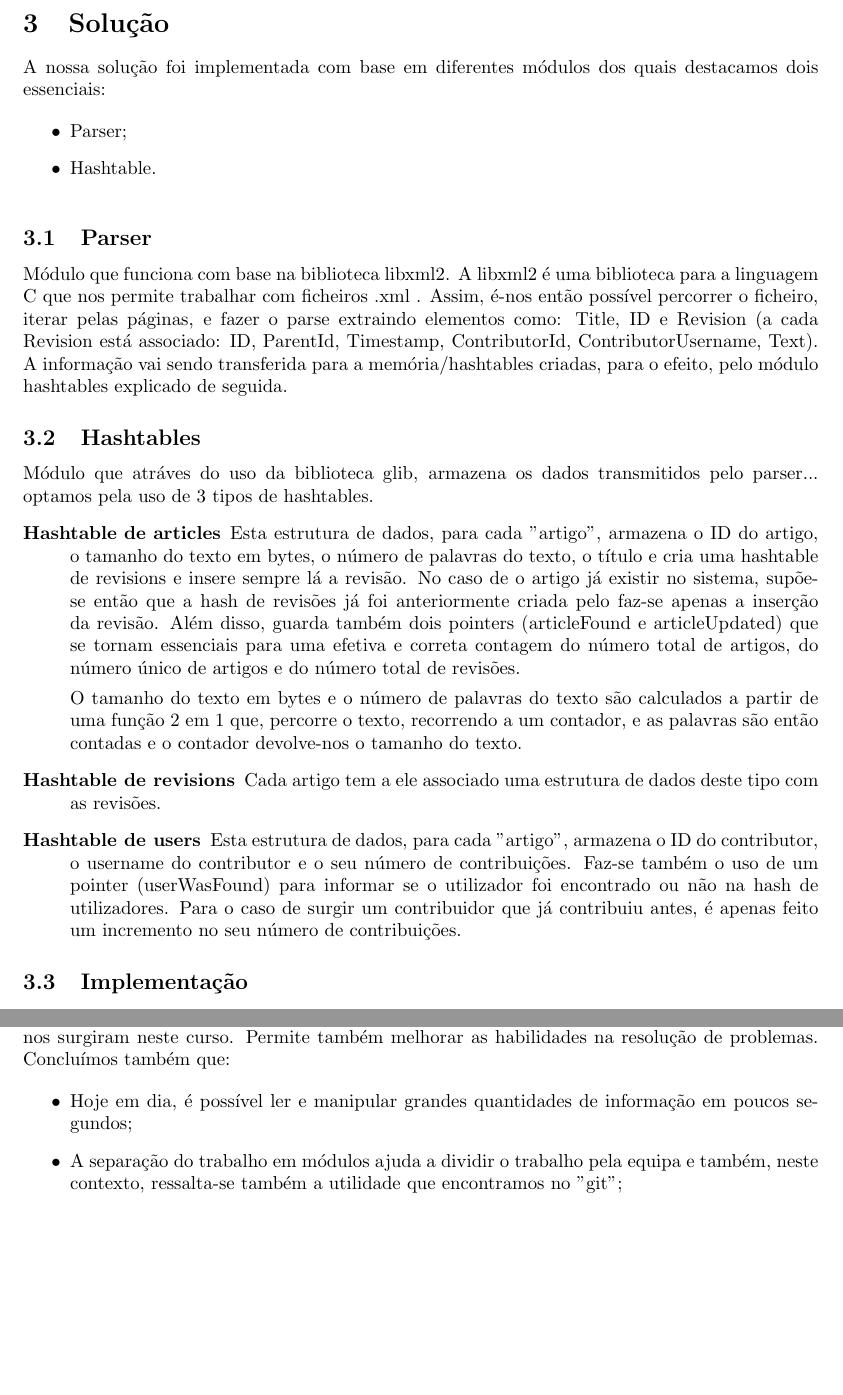
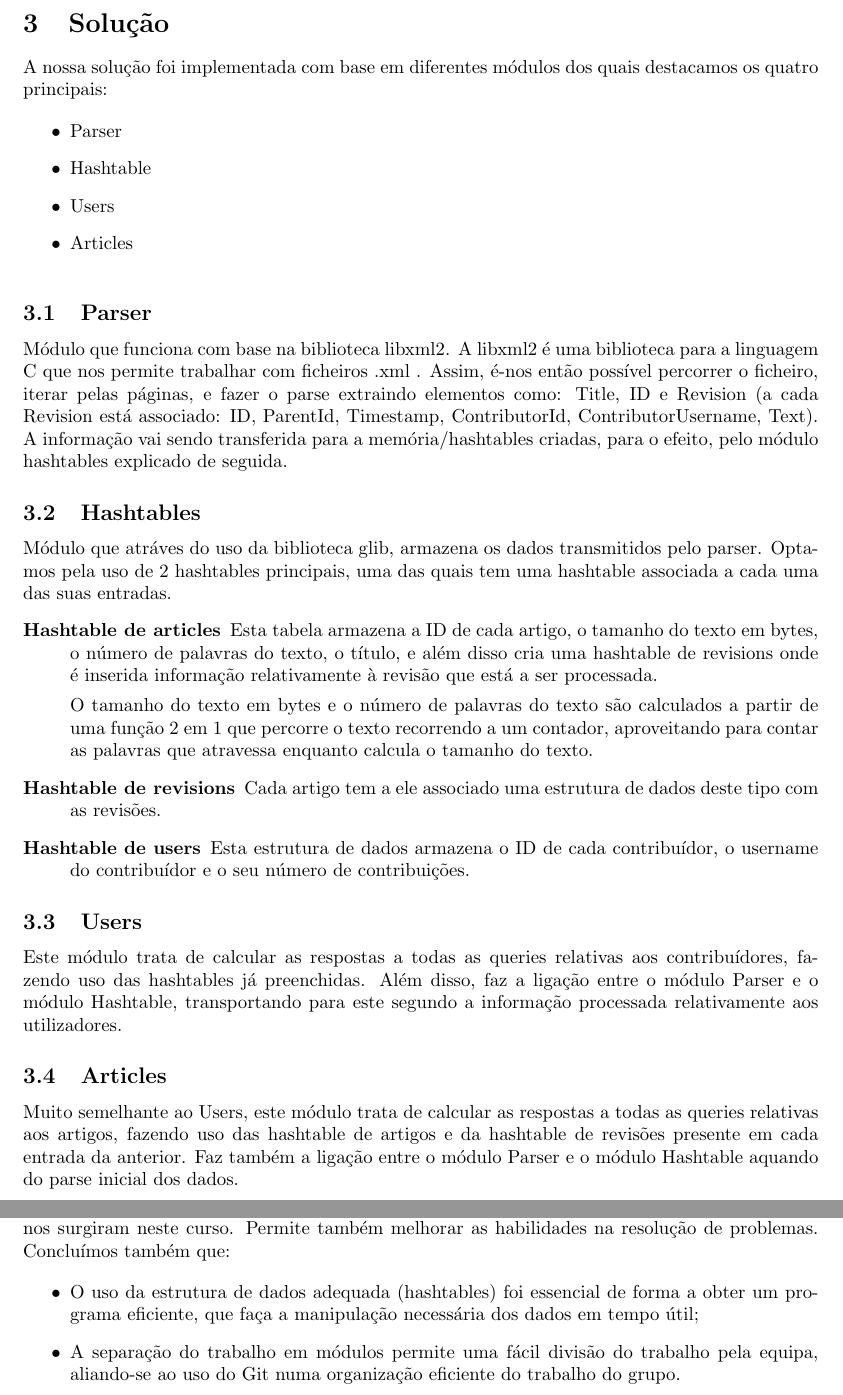
Before and after one commit to marcospgp/wikipedia-metadata-parser, a LaTeX paper (Relatorio.tex): two parts of pages 3 and 5 of 5, joined at a grey line, cut so that both start at the same text, the shorter picture padded with empty space. Compiled offline with pdfLaTeX.

Commit message:
Relatório++

```diff
--- a/Relatorio.tex
+++ b/Relatorio.tex
@@ -60,11 +60,13 @@ devolver o timestamp para uma certa revisão de um artigo.
 \end{description}
 
 \section{Solução}
-A nossa solução foi implementada com base em diferentes módulos dos quais destacamos dois essenciais:
+A nossa solução foi implementada com base em diferentes módulos dos quais destacamos os quatro principais:
 
 \begin{itemize}
-    \item Parser;
-    \item Hashtable.
+    \item Parser
+    \item Hashtable
+    \item Users
+    \item Articles
 \end{itemize}
 \label{sec:solucao}
 
@@ -74,15 +76,23 @@ Assim, é-nos então possível percorrer o ficheiro, iterar pelas páginas, e fa
 A informação vai sendo transferida para a memória/hashtables criadas, para o efeito, pelo módulo hashtables explicado de seguida.
 
 \subsection{Hashtables}
-Módulo que atráves do uso da biblioteca glib, armazena os dados transmitidos pelo parser... optamos pela uso de 3 tipos de hashtables.
+Módulo que atráves do uso da biblioteca glib, armazena os dados transmitidos pelo parser. Optamos pela uso de 2 hashtables principais, uma das quais tem uma hashtable associada a cada uma das suas entradas.
 \begin{description}
-    \item[Hashtable de articles] Esta estrutura de dados, para cada "artigo", armazena o ID do artigo, o tamanho do texto em bytes, o número de palavras do texto, o título e cria uma hashtable de revisions e insere sempre lá a revisão. No caso de o artigo já existir no sistema, supõe-se então que a hash de revisões já foi anteriormente criada pelo faz-se apenas a inserção da revisão. Além disso, guarda também dois pointers (articleFound e articleUpdated) que se tornam essenciais para uma efetiva e correta contagem do número total de artigos, do número único de artigos e do número total de revisões.
+    \item[Hashtable de articles] Esta tabela armazena a ID de cada artigo, o tamanho do texto em bytes, o número de palavras do texto, o título, e além disso cria uma hashtable de revisions onde é inserida informação relativamente à revisão que está a ser processada.
 
-    O tamanho do texto em bytes e o número de palavras do texto são calculados a partir de uma função 2 em 1 que, percorre o texto, recorrendo a um contador, e as palavras são então contadas e o contador devolve-nos o tamanho do texto.
-	\item[Hashtable de revisions] Cada artigo tem a ele associado uma estrutura de dados deste tipo com as revisões.
-	\item[Hashtable de users] Esta estrutura de dados, para cada "artigo", armazena o ID do contributor, o username do contributor e o seu número de contribuições. Faz-se também o uso de um pointer (userWasFound) para informar se o utilizador foi encontrado ou não na hash de utilizadores. Para o caso de surgir um contribuidor que já contribuiu antes, é apenas feito um incremento no seu número de contribuições.
+    O tamanho do texto em bytes e o número de palavras do texto são calculados a partir de uma função 2 em 1 que percorre o texto recorrendo a um contador, aproveitando para contar as palavras que atravessa enquanto calcula o tamanho do texto.
+
+    \item[Hashtable de revisions] Cada artigo tem a ele associado uma estrutura de dados deste tipo com as revisões.
+
+    \item[Hashtable de users] Esta estrutura de dados armazena o ID de cada contribuídor, o username do contribuídor e o seu número de contribuições.
 
 \end{description}
+
+\subsection{Users}
+ Este módulo trata de calcular as respostas a todas as queries relativas aos contribuídores, fazendo uso das hashtables já preenchidas. Além disso, faz a ligação entre o módulo Parser e o módulo Hashtable, transportando para este segundo a informação processada relativamente aos utilizadores.
+
+\subsection{Articles}
+ Muito semelhante ao Users, este módulo trata de calcular as respostas a todas as queries relativas aos artigos, fazendo uso das hashtable de artigos e da hashtable de revisões presente em cada entrada da anterior. Faz também a ligação entre o módulo Parser e o módulo Hashtable aquando do parse inicial dos dados.
 
 \subsection{Implementação}
 
@@ -126,8 +136,8 @@ A forma que encontramos para resolver este problema foi implementar uma função
 Este projeto serviu para aprofundarmos o conhecimento da linguagem C, assim como as bibliotecas que lhe estão associadas. Achámos que, com a realização de um trabalho deste tipo permite uma consolidação proveitosa da linguagem, não só em termos teóricos como também em termos práticos e acaba por ser uma forma diferente de cimentar os conteúdos de algumas das UCs que nos surgiram neste curso. Permite também melhorar as habilidades na resolução de problemas. Concluímos também que:
 
 \begin{itemize}
-        \item Hoje em dia, é possível ler e manipular grandes quantidades de informação em poucos segundos;
- 	    \item A separação do trabalho em módulos ajuda a dividir o trabalho pela equipa e também, neste contexto, ressalta-se também a utilidade que encontramos no "git";
+        \item O uso da estrutura de dados adequada (hashtables) foi essencial de forma a obter um programa eficiente, que faça a manipulação necessária dos dados em tempo útil;
+ 	    \item A separação do trabalho em módulos permite uma fácil divisão do trabalho pela equipa, aliando-se ao uso do Git numa organização eficiente do trabalho do grupo.
 \end{itemize}
 
 \end{document}
```
Also changed, not shown: Relatorio.tex (4 more changed lines).
